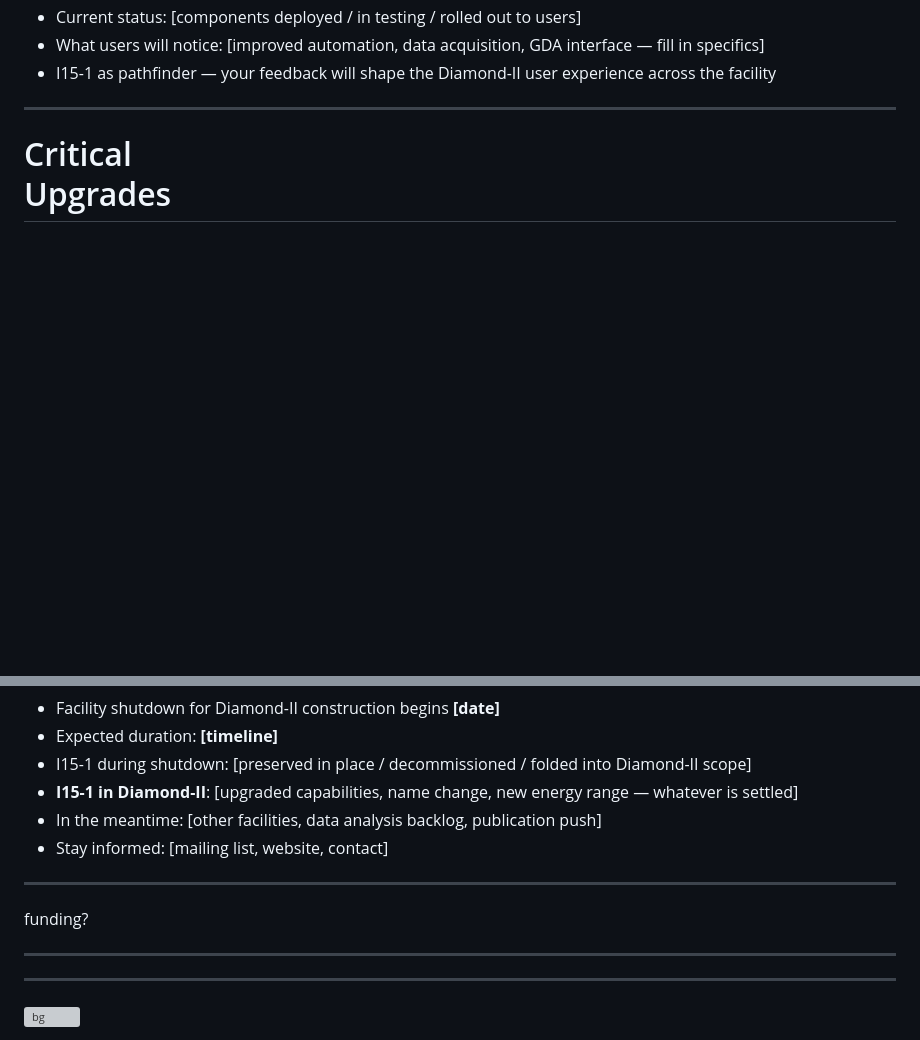
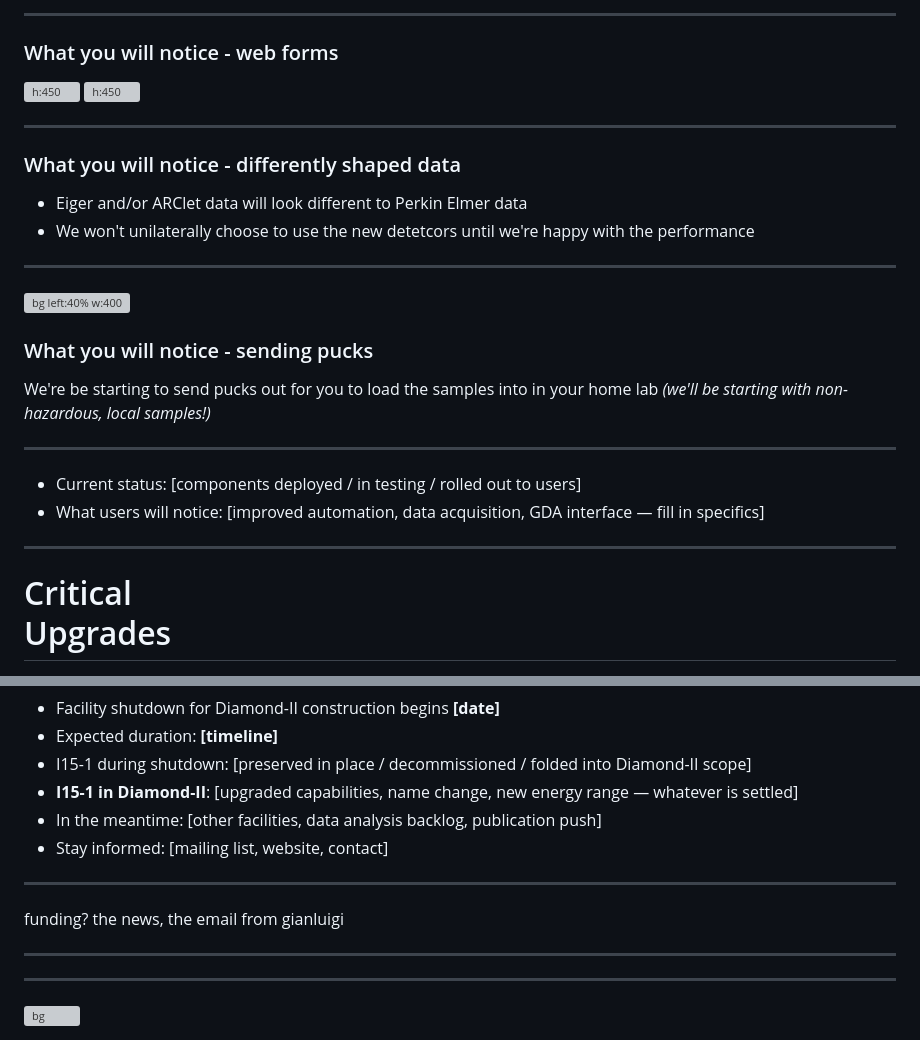
Before and after one commit to keeble/user-meeting-2026, a Markdown page: slides.md, 2 parts joined by grey strips. GitHub-like rendering; blank space fills up the shorter version; grey boxes are pictures that could not be loaded.

```diff
--- a/slides.md
+++ b/slides.md
@@ -421,6 +504,27 @@ h3 {
+</div>
+
+---
+
+### What you will notice - web forms
+![h:450](./assets/sample-service.png) ![h:450](./assets/experiment-planning.png)
+
+---
+
+### What you will notice - differently shaped data
+- Eiger and/or ARClet data will look different to Perkin Elmer data
+- We won't unilaterally choose to use the new detetcors until we're happy with the performance
+---
+
+![bg left:40% w:400](./assets/puck-box.jpg)
+### What you will notice - sending pucks
+We're be starting to send pucks out for you to load the samples into in your home lab
+_(we'll be starting with non-hazardous, local samples!)_
+
+---
+
+
 - Current status: [components deployed / in testing / rolled out to users]
 - What users will notice: [improved automation, data acquisition, GDA interface — fill in specifics]
-- I15-1 as pathfinder — your feedback will shape the Diamond-II user experience across the facility
 
 ---
 
@@ -465,7 +569,7 @@ Access no
 
 ---
 
-funding?
+funding? the news, the email from gianluigi
 
 
 ---
```
Also changed, not shown: other parts of slides.md (+105 -22 lines).
